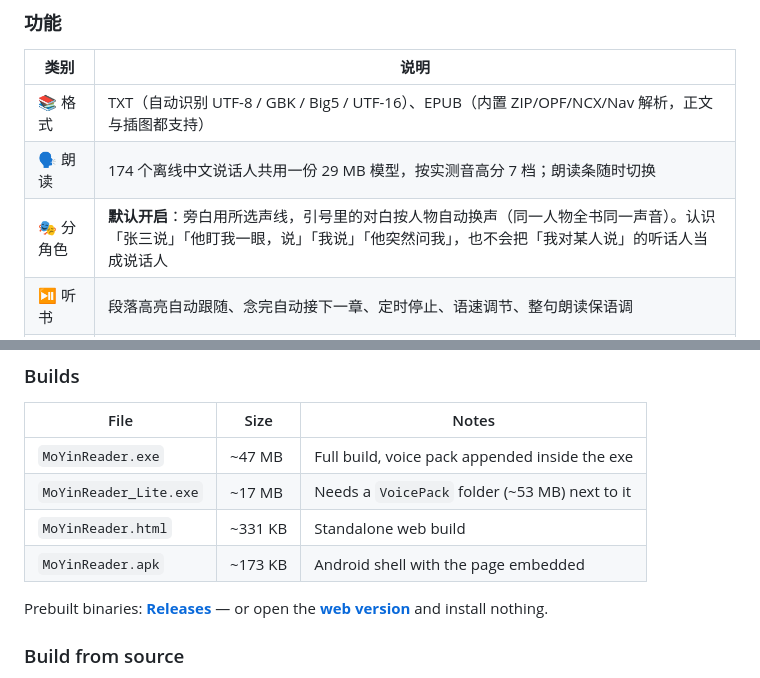
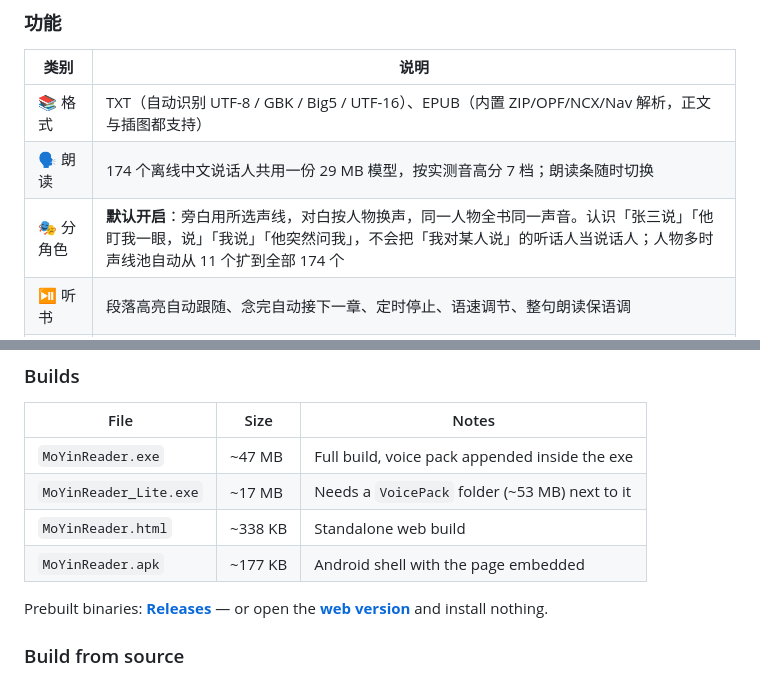
Before and after one commit to podcatcher962/moyin-reader, a Markdown page: README.md, 2 parts joined by grey strips. GitHub-like rendering.

```diff
--- a/README.md
+++ b/README.md
@@ -65,7 +65,7 @@
 |---|---|
 | 📚 格式 | TXT（自动识别 UTF-8 / GBK / Big5 / UTF-16）、EPUB（内置 ZIP/OPF/NCX/Nav 解析，正文与插图都支持） |
 | 🗣️ 朗读 | 174 个离线中文说话人共用一份 29 MB 模型，按实测音高分 7 档；朗读条随时切换 |
-| 🎭 分角色 | **默认开启**：旁白用所选声线，引号里的对白按人物自动换声（同一人物全书同一声音）。认识「张三说」「他盯我一眼，说」「我说」「他突然问我」，也不会把「我对某人说」的听话人当成说话人 |
+| 🎭 分角色 | **默认开启**：旁白用所选声线，对白按人物换声，同一人物全书同一声音。认识「张三说」「他盯我一眼，说」「我说」「他突然问我」，不会把「我对某人说」的听话人当说话人；人物多时声线池自动从 11 个扩到全部 174 个 |
 | ⏯️ 听书 | 段落高亮自动跟随、念完自动接下一章、定时停止、语速调节、整句朗读保语调 |
 | 🖍️ 划线批注 | 选中正文四色高亮、随手写笔记；「笔记」页按章汇总，可跳转 / 改色 / 编辑 / 删除 |
 | 📤 导出分享 | 笔记一键导出 Markdown；划线生成带书名与署名的分享图（PNG），也可只复制文字 |
@@ -227,8 +227,8 @@ Try it in the browser: **<https://podcatcher962.github.io/moyin-reader/>**
 |---|---|---|
 | `MoYinReader.exe` | ~47 MB | Full build, voice pack appended inside the exe |
 | `MoYinReader_Lite.exe` | ~17 MB | Needs a `VoicePack` folder (~53 MB) next to it |
-| `MoYinReader.html` | ~331 KB | Standalone web build |
-| `MoYinReader.apk` | ~173 KB | Android shell with the page embedded |
+| `MoYinReader.html` | ~338 KB | Standalone web build |
+| `MoYinReader.apk` | ~177 KB | Android shell with the page embedded |
 
 Prebuilt binaries: **[Releases](https://github.com/podcatcher962/moyin-reader/releases)** — or open the **[web version](https://podcatcher962.github.io/moyin-reader/)** and install nothing.
 
```
Also changed, not shown: other parts of README.md (+6 -6 lines), _release_body.md (+22 -24 lines), docs/screenshots/settings-fonts.png (added), 11 other files.
